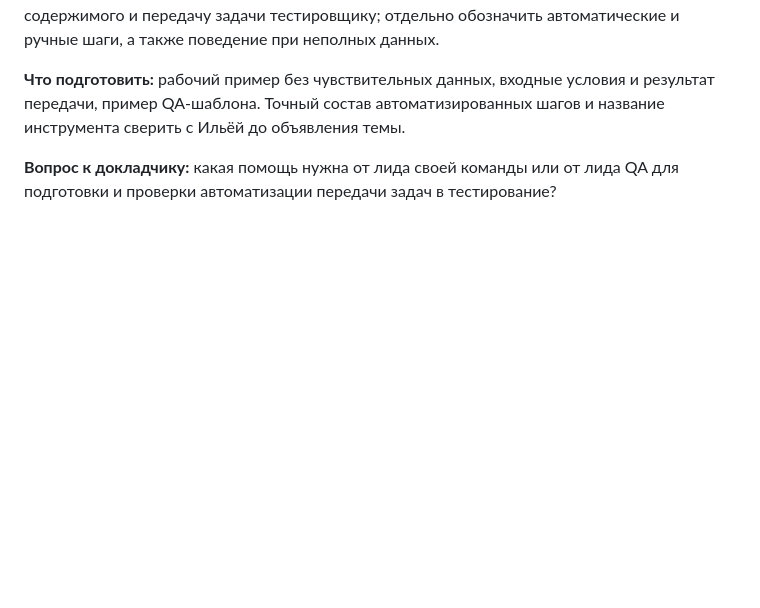
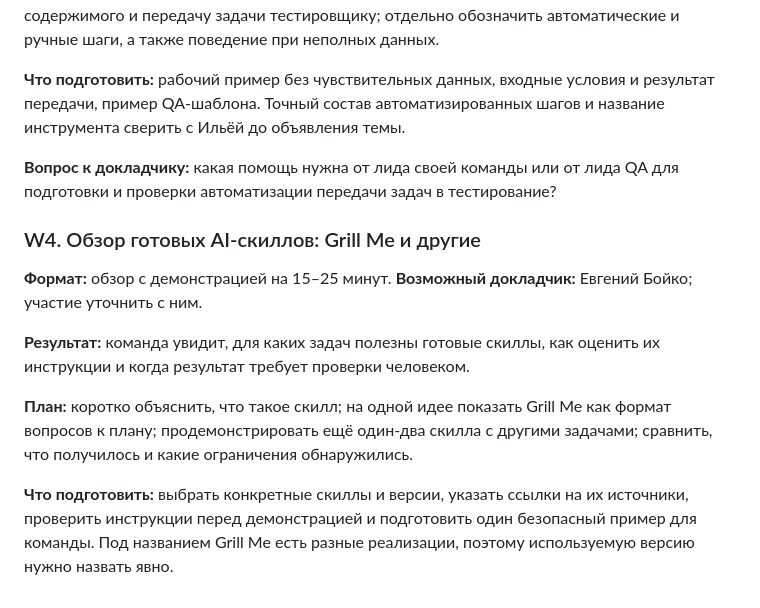
Before and after one commit to Kristifolk/talks, a Markdown page: laravel-talk-ideas.md, the part around one of its changes. Drawn GitHub-style; blank space fills up the shorter version.

Commit message:
Number Laravel talk ideas and add AI skills overview

```diff
--- a/laravel-talk-ideas.md
+++ b/laravel-talk-ideas.md
@@ -754,3 +755,14 @@
 **Что подготовить:** рабочий пример без чувствительных данных, входные условия и результат передачи, пример QA-шаблона. Точный состав автоматизированных шагов и название инструмента сверить с Ильёй до объявления темы.
 
 **Вопрос к докладчику:** какая помощь нужна от лида своей команды или от лида QA для подготовки и проверки автоматизации передачи задач в тестирование?
+
+<a id="w4"></a>
+### W4. Обзор готовых AI-скиллов: Grill Me и другие
+
+**Формат:** обзор с демонстрацией на 15–25 минут. **Возможный докладчик:** Евгений Бойко; участие уточнить с ним.
+
+**Результат:** команда увидит, для каких задач полезны готовые скиллы, как оценить их инструкции и когда результат требует проверки человеком.
+
+**План:** коротко объяснить, что такое скилл; на одной идее показать Grill Me как формат вопросов к плану; продемонстрировать ещё один-два скилла с другими задачами; сравнить, что получилось и какие ограничения обнаружились.
+
+**Что подготовить:** выбрать конкретные скиллы и версии, указать ссылки на их источники, проверить инструкции перед демонстрацией и подготовить один безопасный пример для команды. Под названием Grill Me есть разные реализации, поэтому используемую версию нужно назвать явно.
```
Also changed, not shown: other parts of laravel-talk-ideas.md (+28 -27 lines).
